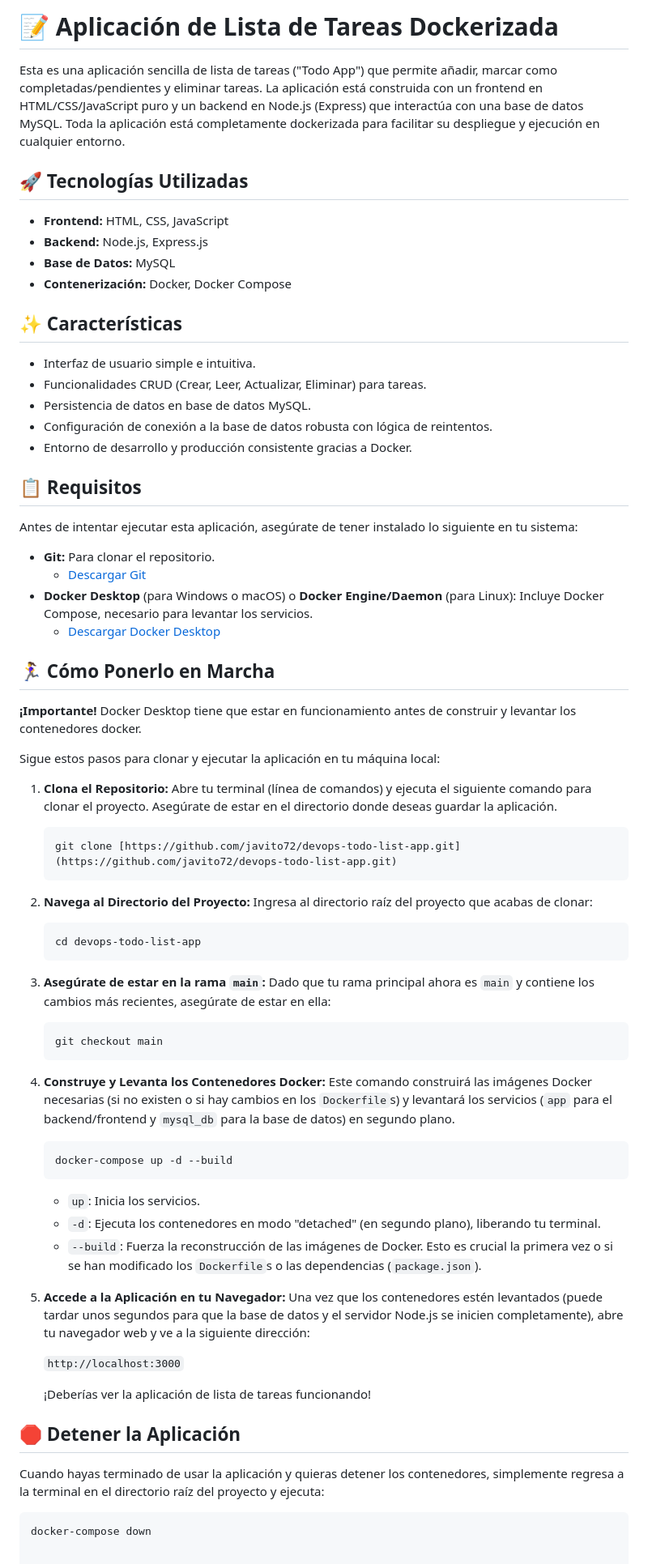
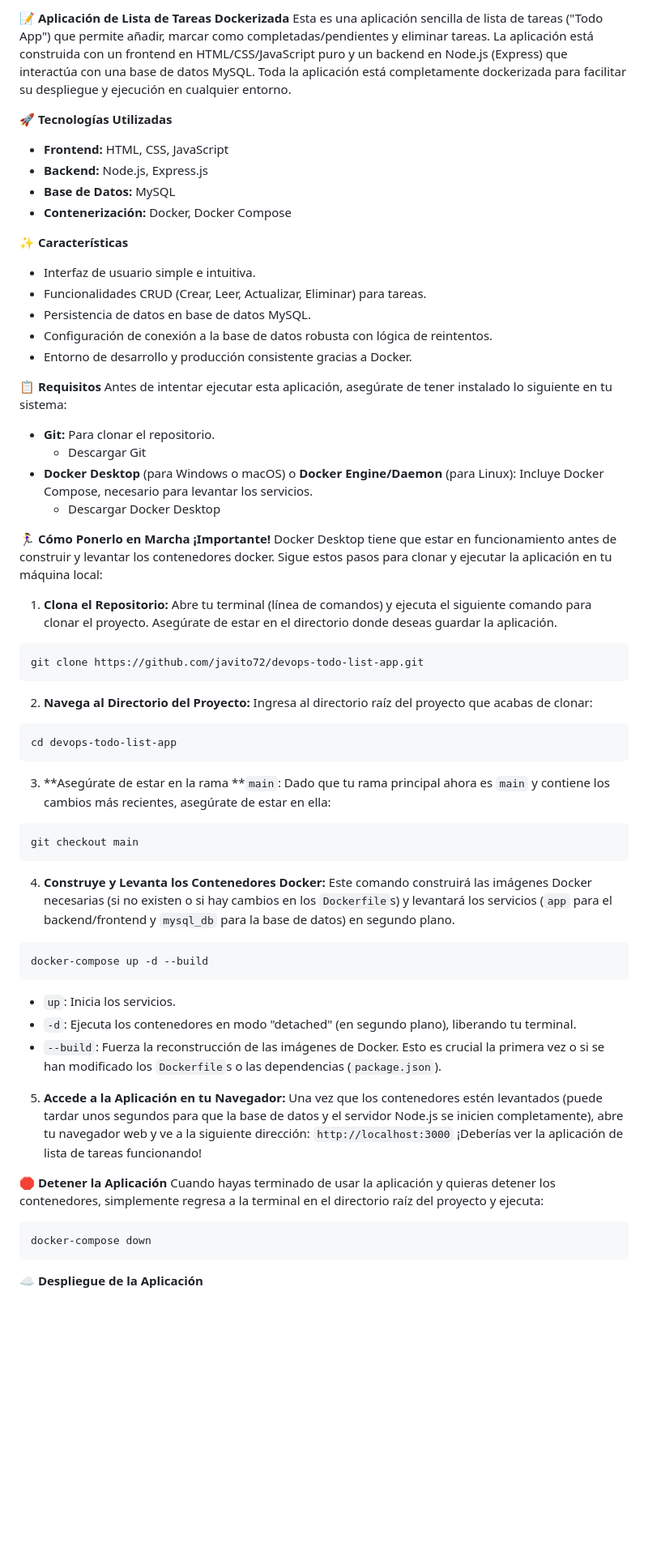
Before and after one commit to javito72/devops-todo-list-app, a Markdown page: README.md, the part around one of its changes. Shown at 81% size. GitHub-like rendering; blank space fills up the shorter version.

````diff
--- a/README.md
+++ b/README.md
@@ -1,80 +1,68 @@
-# 📝 Aplicación de Lista de Tareas Dockerizada
-
+**📝 Aplicación de Lista de Tareas Dockerizada**
 Esta es una aplicación sencilla de lista de tareas ("Todo App") que permite añadir, marcar como completadas/pendientes y eliminar tareas. La aplicación está construida con un frontend en HTML/CSS/JavaScript puro y un backend en Node.js (Express) que interactúa con una base de datos MySQL. Toda la aplicación está completamente dockerizada para facilitar su despliegue y ejecución en cualquier entorno.
 
-## 🚀 Tecnologías Utilizadas
-
+**🚀 Tecnologías Utilizadas**
 * **Frontend:** HTML, CSS, JavaScript
 * **Backend:** Node.js, Express.js
 * **Base de Datos:** MySQL
 * **Contenerización:** Docker, Docker Compose
 
-## ✨ Características
-
+**✨ Características**
 * Interfaz de usuario simple e intuitiva.
 * Funcionalidades CRUD (Crear, Leer, Actualizar, Eliminar) para tareas.
 * Persistencia de datos en base de datos MySQL.
 * Configuración de conexión a la base de datos robusta con lógica de reintentos.
 * Entorno de desarrollo y producción consistente gracias a Docker.
 
-## 📋 Requisitos
+**📋 Requisitos**
+Antes de intentar ejecutar esta aplicación, asegúrate de tener instalado lo siguiente en tu sistema:
+* **Git:** Para clonar el repositorio.
+   * Descargar Git
+* **Docker Desktop** (para Windows o macOS) o **Docker Engine/Daemon** (para Linux): Incluye Docker Compose, necesario para levantar los servicios.
+   * Descargar Docker Desktop
 
-Antes de intentar ejecutar esta aplicación, asegúrate de tener instalado lo siguiente en tu sistema:
-
-* **Git:** Para clonar el repositorio.
-    * [Descargar Git](https://git-scm.com/downloads)
-* **Docker Desktop** (para Windows o macOS) o **Docker Engine/Daemon** (para Linux): Incluye Docker Compose, necesario para levantar los servicios.
-    * [Descargar Docker Desktop](https://www.docker.com/products/docker-desktop/)
-
-## 🏃‍♀️ Cómo Ponerlo en Marcha
-
+**🏃‍♀️ Cómo Ponerlo en Marcha**
 **¡Importante!** Docker Desktop tiene que estar en funcionamiento antes de construir y levantar los contenedores docker.
-
 Sigue estos pasos para clonar y ejecutar la aplicación en tu máquina local:
 
-1.  **Clona el Repositorio:**
-    Abre tu terminal (línea de comandos) y ejecuta el siguiente comando para clonar el proyecto. Asegúrate de estar en el directorio donde deseas guardar la aplicación.
+1. **Clona el Repositorio:** Abre tu terminal (línea de comandos) y ejecuta el siguiente comando para clonar el proyecto. Asegúrate de estar en el directorio donde deseas guardar la aplicación.
 
-    ```bash
-    git clone [https://github.com/javito72/devops-todo-list-app.git](https://github.com/javito72/devops-todo-list-app.git)
-    ```
+```
+git clone https://github.com/javito72/devops-todo-list-app.git
+```
 
-2.  **Navega al Directorio del Proyecto:**
-    Ingresa al directorio raíz del proyecto que acabas de clonar:
+2. **Navega al Directorio del Proyecto:** Ingresa al directorio raíz del proyecto que acabas de clonar:
 
-    ```bash
-    cd devops-todo-list-app
-    ```
+```
+cd devops-todo-list-app
+```
 
-3.  **Asegúrate de estar en la rama `main`:**
-    Dado que tu rama principal ahora es `main` y contiene los cambios más recientes, asegúrate de estar en ella:
+3. **Asegúrate de estar en la rama **`main`: Dado que tu rama principal ahora es `main` y contiene los cambios más recientes, asegúrate de estar en ella:
 
-    ```bash
-    git checkout main
-    ```
+```
+git checkout main
+```
 
-4.  **Construye y Levanta los Contenedores Docker:**
-    Este comando construirá las imágenes Docker necesarias (si no existen o si hay cambios en los `Dockerfile`s) y levantará los servicios (`app` para el backend/frontend y `mysql_db` para la base de datos) en segundo plano.
+4. **Construye y Levanta los Contenedores Docker:** Este comando construirá las imágenes Docker necesarias (si no existen o si hay cambios en los `Dockerfile`s) y levantará los servicios (`app` para el backend/frontend y `mysql_db` para la base de datos) en segundo plano.
 
-    ```bash
-    docker-compose up -d --build
-    ```
-    * `up`: Inicia los servicios.
-    * `-d`: Ejecuta los contenedores en modo "detached" (en segundo plano), liberando tu terminal.
-    * `--build`: Fuerza la reconstrucción de las imágenes de Docker. Esto es crucial la primera vez o si se han modificado los `Dockerfile`s o las dependencias (`package.json`).
+```
+docker-compose up -d --build
+```
 
-5.  **Accede a la Aplicación en tu Navegador:**
-    Una vez que los contenedores estén levantados (puede tardar unos segundos para que la base de datos y el servidor Node.js se inicien completamente), abre tu navegador web y ve a la siguiente dirección:
+   * `up`: Inicia los servicios.
+   * `-d`: Ejecuta los contenedores en modo "detached" (en segundo plano), liberando tu terminal.
+   * `--build`: Fuerza la reconstrucción de las imágenes de Docker. Esto es crucial la primera vez o si se han modificado los `Dockerfile`s o las dependencias (`package.json`).
 
-    `http://localhost:3000`
+5. **Accede a la Aplicación en tu Navegador:** Una vez que los contenedores estén levantados (puede tardar unos segundos para que la base de datos y el servidor Node.js se inicien completamente), abre tu navegador web y ve a la siguiente dirección:
+`http://localhost:3000`
+¡Deberías ver la aplicación de lista de tareas funcionando!
 
-    ¡Deberías ver la aplicación de lista de tareas funcionando!
-
-## 🛑 Detener la Aplicación
-
+**🛑 Detener la Aplicación**
 Cuando hayas terminado de usar la aplicación y quieras detener los contenedores, simplemente regresa a la terminal en el directorio raíz del proyecto y ejecuta:
 
-```bash
+```
 docker-compose down
+```
 
+**☁️ Despliegue de la Aplicación**
 
````
Also changed, not shown: other parts of README.md (+3 -6 lines).
